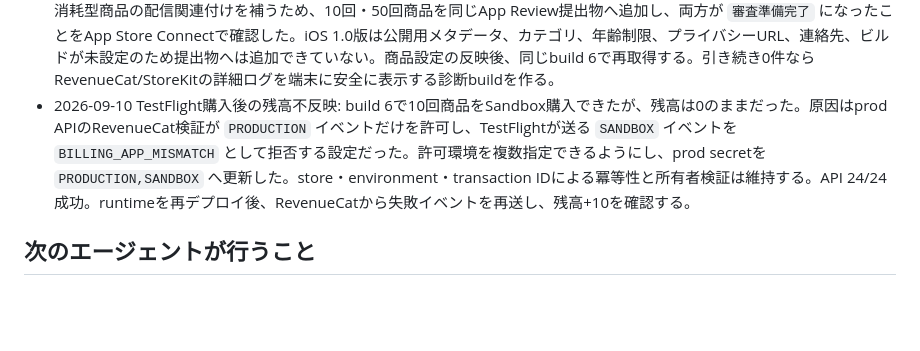
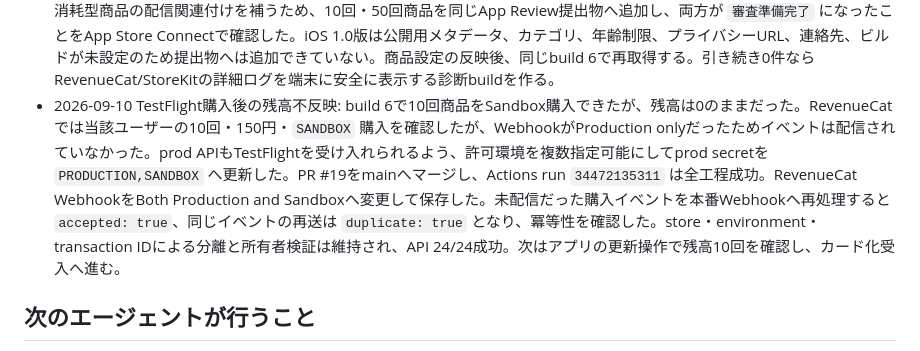
Before and after one commit to oxycaster/wagaya-recipe-book, a Markdown page: docs/ios-cloud-progress.md, the part around the change. Drawn GitHub-style; blank space fills up the shorter version.

Commit message:
docs: Sandbox購入の復旧を記録

```diff
--- a/docs/ios-cloud-progress.md
+++ b/docs/ios-cloud-progress.md
@@ -95,7 +95,7 @@ P1〜P4のローカル実装・検証まで完了。iOS native simulator build
 - 2026-09-10 1時間経過後の再試行: production build 5で引き続き商品0件。本番Secrets Managerの `REVENUECAT_PRODUCTS` を値そのもの以外は表示せず検査し、10回・50回商品の両IDと権利数がApp Store Connect設定に一致することを確認した。RevenueCat SDKの `getStorefront()` を使い、0件時にStoreKitの販売国と診断コードを設定画面へ表示する変更を追加。次のproduction buildで、販売国が `JPN` 以外なら端末の「メディアと購入」アカウント、日本で0件ならAppleの商品配信設定として切り分ける。
 - 2026-09-10 診断build 6: EAS build `2df6643d-4ee1-4021-a953-f17db80544bb`（0.1.0 build 6）は成功し、submission `8ff0afd5-f505-420b-970e-ebcf18cd17e2` でApp Store Connectへのバイナリアップロードも成功した。Apple側の処理とTestFlight反映後、設定タブの「購入できる商品を読む」を押し、0件なら表示される `StoreKit診断: 販売国 ... / 取得商品 0件` を記録する。
 - 2026-09-10 build 6 StoreKit診断: 実機で販売国 `JPN`、取得商品0件（`IAP-JPN-0`）を確認した。端末のApp Store販売国、商品ID、価格、日本語ローカリゼーション、日本1地域の配信可否、有料アプリ契約・銀行・税務・DSAはいずれも正常。初回消耗型商品の配信関連付けを補うため、10回・50回商品を同じApp Review提出物へ追加し、両方が `審査準備完了` になったことをApp Store Connectで確認した。iOS 1.0版は公開用メタデータ、カテゴリ、年齢制限、プライバシーURL、連絡先、ビルドが未設定のため提出物へは追加できていない。商品設定の反映後、同じbuild 6で再取得する。引き続き0件ならRevenueCat/StoreKitの詳細ログを端末に安全に表示する診断buildを作る。
-- 2026-09-10 TestFlight購入後の残高不反映: build 6で10回商品をSandbox購入できたが、残高は0のままだった。原因はprod APIのRevenueCat検証が `PRODUCTION` イベントだけを許可し、TestFlightが送る `SANDBOX` イベントを `BILLING_APP_MISMATCH` として拒否する設定だった。許可環境を複数指定できるようにし、prod secretを `PRODUCTION,SANDBOX` へ更新した。store・environment・transaction IDによる冪等性と所有者検証は維持する。API 24/24成功。runtimeを再デプロイ後、RevenueCatから失敗イベントを再送し、残高+10を確認する。
+- 2026-09-10 TestFlight購入後の残高不反映: build 6で10回商品をSandbox購入できたが、残高は0のままだった。RevenueCatでは当該ユーザーの10回・150円・`SANDBOX` 購入を確認したが、WebhookがProduction onlyだったためイベントは配信されていなかった。prod APIもTestFlightを受け入れられるよう、許可環境を複数指定可能にしてprod secretを `PRODUCTION,SANDBOX` へ更新した。PR #19をmainへマージし、Actions run `34472135311` は全工程成功。RevenueCat WebhookをBoth Production and Sandboxへ変更して保存した。未配信だった購入イベントを本番Webhookへ再処理すると `accepted: true`、同じイベントの再送は `duplicate: true` となり、冪等性を確認した。store・environment・transaction IDによる分離と所有者検証は維持され、API 24/24成功。次はアプリの更新操作で残高10回を確認し、カード化受入へ進む。
 
 ## 次のエージェントが行うこと
 
```
